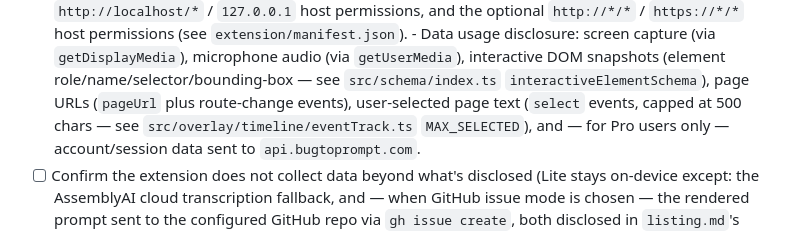
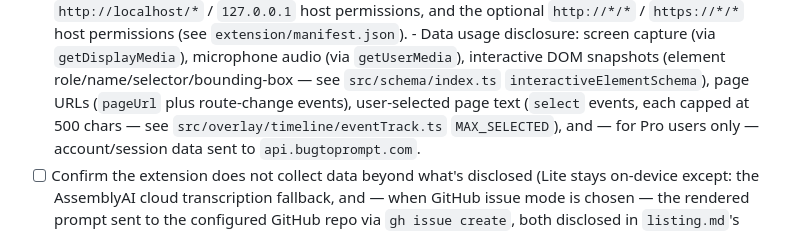
Before and after one commit to aryrabelo/bugtoprompt, a Markdown page: extension/store/CHECKLIST.md, the part around the change. Rendered like a GitHub page.

Commit message:
docs(store): clarify 500-char select cap is per-event (cubic #114)

```diff
--- a/extension/store/CHECKLIST.md
+++ b/extension/store/CHECKLIST.md
@@ -55,7 +55,7 @@ item blocks submission unless explicitly marked optional.
         (element role/name/selector/bounding-box — see
         `src/schema/index.ts` `interactiveElementSchema`), page URLs
         (`pageUrl` plus route-change events), user-selected page text
-        (`select` events, capped at 500 chars — see
+        (`select` events, each capped at 500 chars — see
         `src/overlay/timeline/eventTrack.ts` `MAX_SELECTED`), and — for
         Pro users only — account/session data sent to
         `api.bugtoprompt.com`.
```
